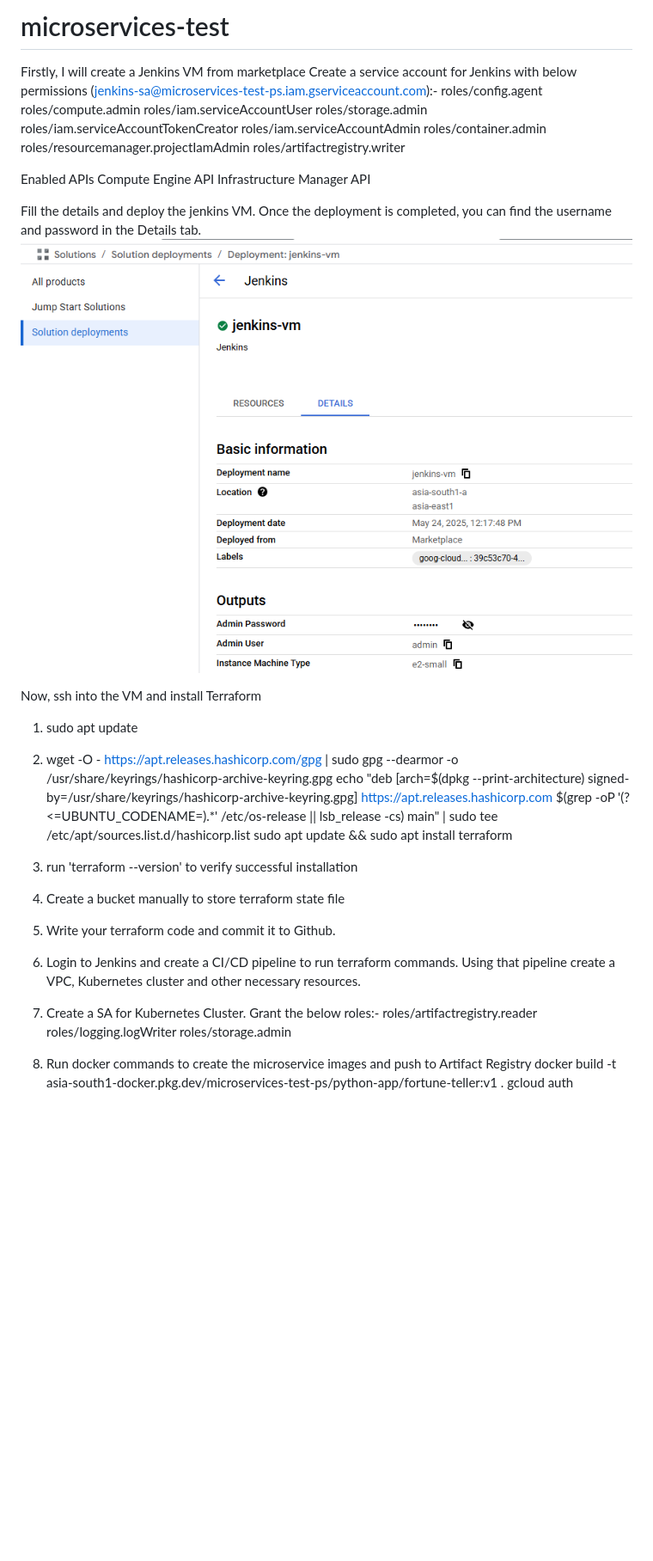
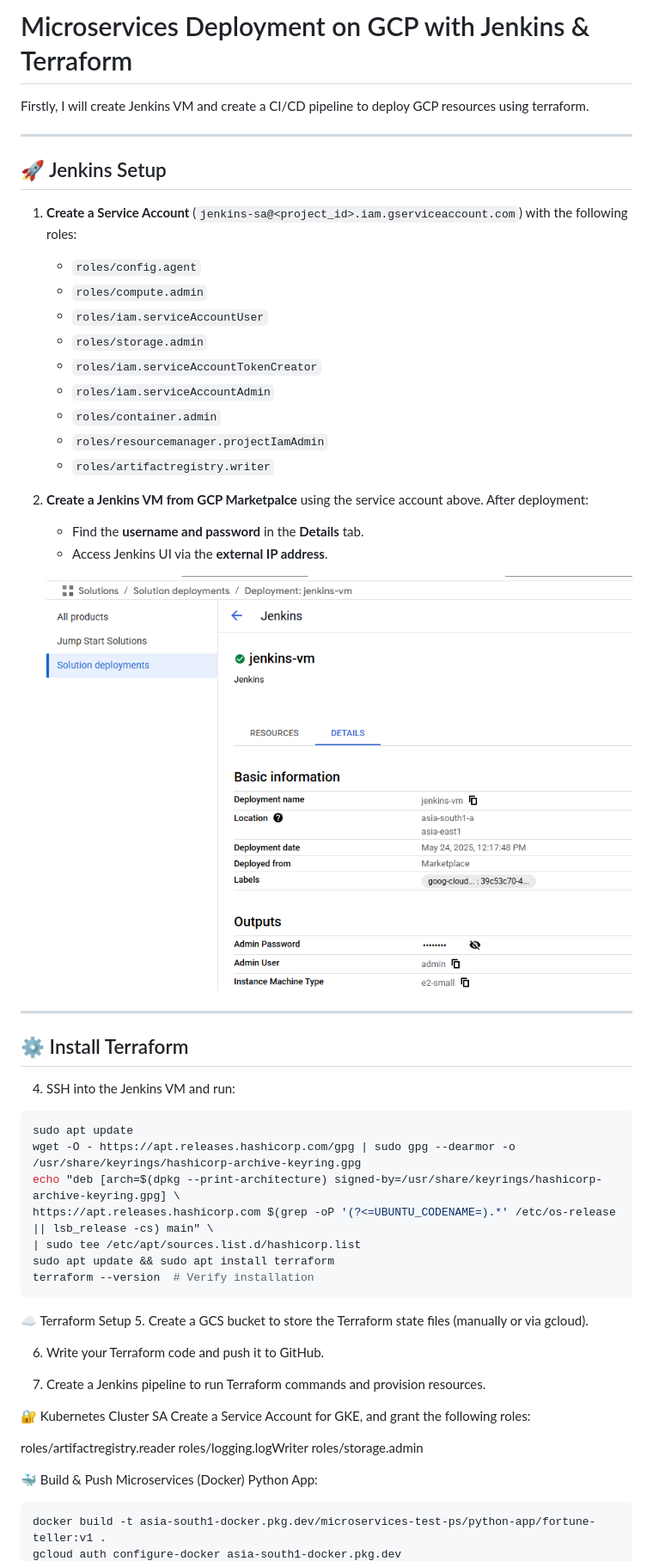
Before and after one commit to fastest-man-alive/microservices-test, a Markdown page: README.md, the part around one of its changes. Shown at 86% size. Drawn GitHub-style; blank space fills up the shorter version.

````diff
--- a/README.md
+++ b/README.md
@@ -1,38 +1,60 @@
-# microservices-test
+# Microservices Deployment on GCP with Jenkins & Terraform
 
-Firstly, I will create a Jenkins VM from marketplace
-Create a service account for Jenkins with below permissions (jenkins-sa@microservices-test-ps.iam.gserviceaccount.com):-
-roles/config.agent
-roles/compute.admin
-roles/iam.serviceAccountUser
-roles/storage.admin
-roles/iam.serviceAccountTokenCreator
-roles/iam.serviceAccountAdmin
-roles/container.admin
-roles/resourcemanager.projectIamAdmin
-roles/artifactregistry.writer
+Firstly, I will create Jenkins VM and create a CI/CD pipeline to deploy GCP resources using terraform.
 
-Enabled APIs
-Compute Engine API
-Infrastructure Manager API
+---
 
-Fill the details and deploy the jenkins VM. Once the deployment is completed, you can find the username and password in the Details tab.
-![jenkins](image.png)
+## 🚀 Jenkins Setup
 
-Now, ssh into the VM and install Terraform
-1. sudo apt update
-2. wget -O - https://apt.releases.hashicorp.com/gpg | sudo gpg --dearmor -o /usr/share/keyrings/hashicorp-archive-keyring.gpg
-echo "deb [arch=$(dpkg --print-architecture) signed-by=/usr/share/keyrings/hashicorp-archive-keyring.gpg] https://apt.releases.hashicorp.com $(grep -oP '(?<=UBUNTU_CODENAME=).*' /etc/os-release || lsb_release -cs) main" | sudo tee /etc/apt/sources.list.d/hashicorp.list
+1. **Create a Service Account** (`jenkins-sa@<project_id>.iam.gserviceaccount.com`) with the following roles:
+
+    - `roles/config.agent`
+    - `roles/compute.admin`
+    - `roles/iam.serviceAccountUser`
+    - `roles/storage.admin`
+    - `roles/iam.serviceAccountTokenCreator`
+    - `roles/iam.serviceAccountAdmin`
+    - `roles/container.admin`
+    - `roles/resourcemanager.projectIamAdmin`
+    - `roles/artifactregistry.writer`
+
+3. **Create a Jenkins VM from GCP Marketpalce** using the service account above. After deployment:
+    - Find the **username and password** in the **Details** tab.
+    - Access Jenkins UI via the **external IP address**.
+
+    ![jenkins](image.png)
+
+---
+
+## ⚙️ Install Terraform
+
+4. SSH into the Jenkins VM and run:
+
+```bash
+sudo apt update
+wget -O - https://apt.releases.hashicorp.com/gpg | sudo gpg --dearmor -o /usr/share/keyrings/hashicorp-archive-keyring.gpg
+echo "deb [arch=$(dpkg --print-architecture) signed-by=/usr/share/keyrings/hashicorp-archive-keyring.gpg] \
+https://apt.releases.hashicorp.com $(grep -oP '(?<=UBUNTU_CODENAME=).*' /etc/os-release || lsb_release -cs) main" \
+| sudo tee /etc/apt/sources.list.d/hashicorp.list
 sudo apt update && sudo apt install terraform
-3. run 'terraform --version' to verify successful installation
-4. Create a bucket manually to store terraform state file
-5. Write your terraform code and commit it to Github.
-6. Login to Jenkins and create a CI/CD pipeline to run terraform commands. Using that pipeline create a VPC, Kubernetes cluster and other necessary resources.
-7. Create a SA for Kubernetes Cluster. Grant the below roles:-
+terraform --version  # Verify installation
+```
+☁️ Terraform Setup
+5. Create a GCS bucket to store the Terraform state files (manually or via gcloud).
+
+6. Write your Terraform code and push it to GitHub.
+
+7. Create a Jenkins pipeline to run Terraform commands and provision resources.
+
+🔐 Kubernetes Cluster SA
+Create a Service Account for GKE, and grant the following roles:
+
 roles/artifactregistry.reader
 roles/logging.logWriter
 roles/storage.admin
 
-7. Run docker commands to create the microservice images and push to Artifact Registry
+🐳 Build & Push Microservices (Docker)
+Python App:
+```bash
 docker build -t asia-south1-docker.pkg.dev/microservices-test-ps/python-app/fortune-teller:v1 .
 gcloud auth configure-docker asia-south1-docker.pkg.dev
````
Also changed, not shown: other parts of README.md (+55 -25 lines).
